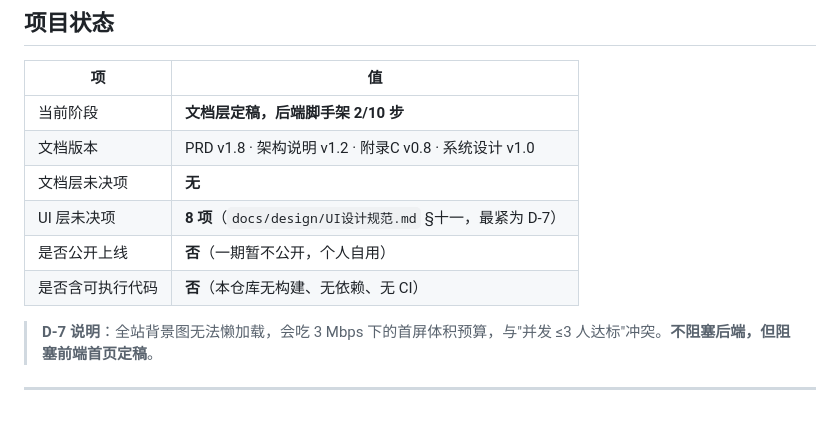
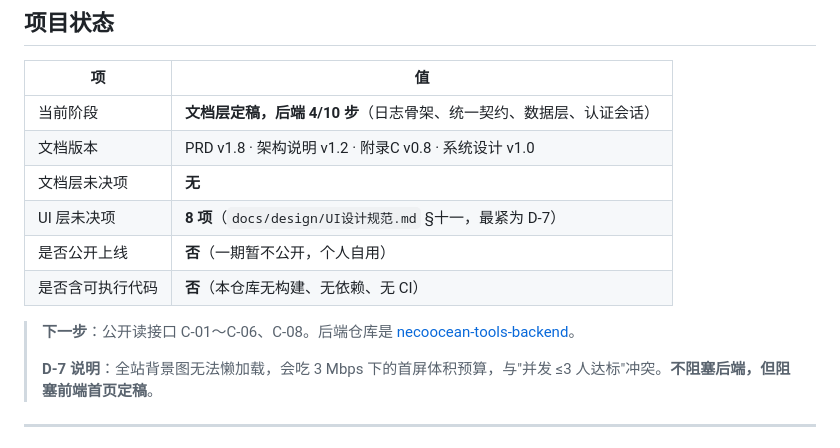
Before and after one commit to NecoOcean/necoocean-vault-docs, a Markdown page: README.md, the part around the change. Rendered like a GitHub page; blank space fills up the shorter version.

Commit message:
docs: 后端进度更新到认证会话完成
开发顺序前四步已经落地，下一步是公开读接口。

Co-authored-by: Cursor <cursoragent@cursor.com>

```diff
--- a/README.md
+++ b/README.md
@@ -12,13 +12,15 @@
 
 | 项 | 值 |
 |---|---|
-| 当前阶段 | **文档层定稿，后端脚手架 2/10 步** |
+| 当前阶段 | **文档层定稿，后端 4/10 步**（日志骨架、统一契约、数据层、认证会话） |
 | 文档版本 | PRD v1.8 · 架构说明 v1.2 · 附录C v0.8 · 系统设计 v1.0 |
 | 文档层未决项 | **无** |
 | UI 层未决项 | **8 项**（`docs/design/UI设计规范.md` §十一，最紧为 D-7） |
 | 是否公开上线 | **否**（一期暂不公开，个人自用） |
 | 是否含可执行代码 | **否**（本仓库无构建、无依赖、无 CI） |
 
+> **下一步**：公开读接口 C-01～C-06、C-08。后端仓库是 [necoocean-tools-backend](https://github.com/NecoOcean/necoocean-tools-backend)。
+>
 > **D-7 说明**：全站背景图无法懒加载，会吃 3 Mbps 下的首屏体积预算，与"并发 ≤3 人达标"冲突。**不阻塞后端，但阻塞前端首页定稿**。
 
 ---
```
